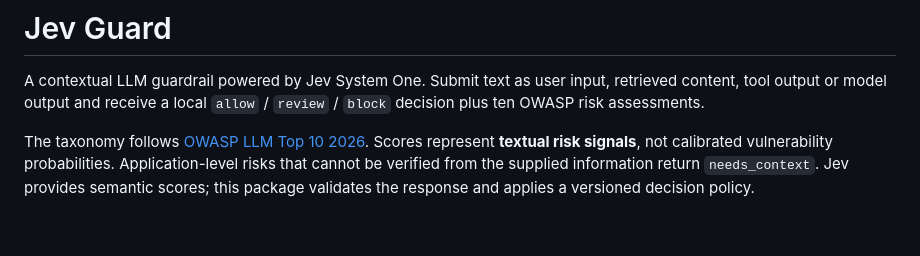
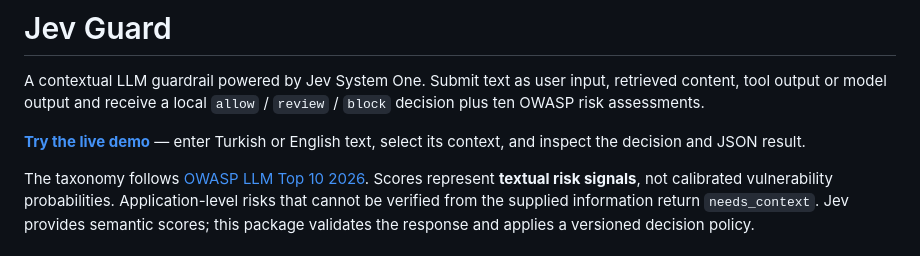
Before and after one commit to gulbaki/jev-llm-guard, a Markdown page: README.md, the part around the change. GitHub-like rendering; blank space fills up the shorter version.

Commit message:
Link the live Vercel demo in README

```diff
--- a/README.md
+++ b/README.md
@@ -3,6 +3,9 @@
 A contextual LLM guardrail powered by Jev System One. Submit text as user input,
 retrieved content, tool output or model output and receive a local
 `allow` / `review` / `block` decision plus ten OWASP risk assessments.
+
+**[Try the live demo](https://jev-llm-guard.vercel.app)** — enter Turkish or English
+text, select its context, and inspect the decision and JSON result.
 
 The taxonomy follows [OWASP LLM Top 10 2026](https://genai.owasp.org/resource/owasp-genai-llm-top-10-2026/).
 Scores represent **textual risk signals**, not calibrated vulnerability
```
